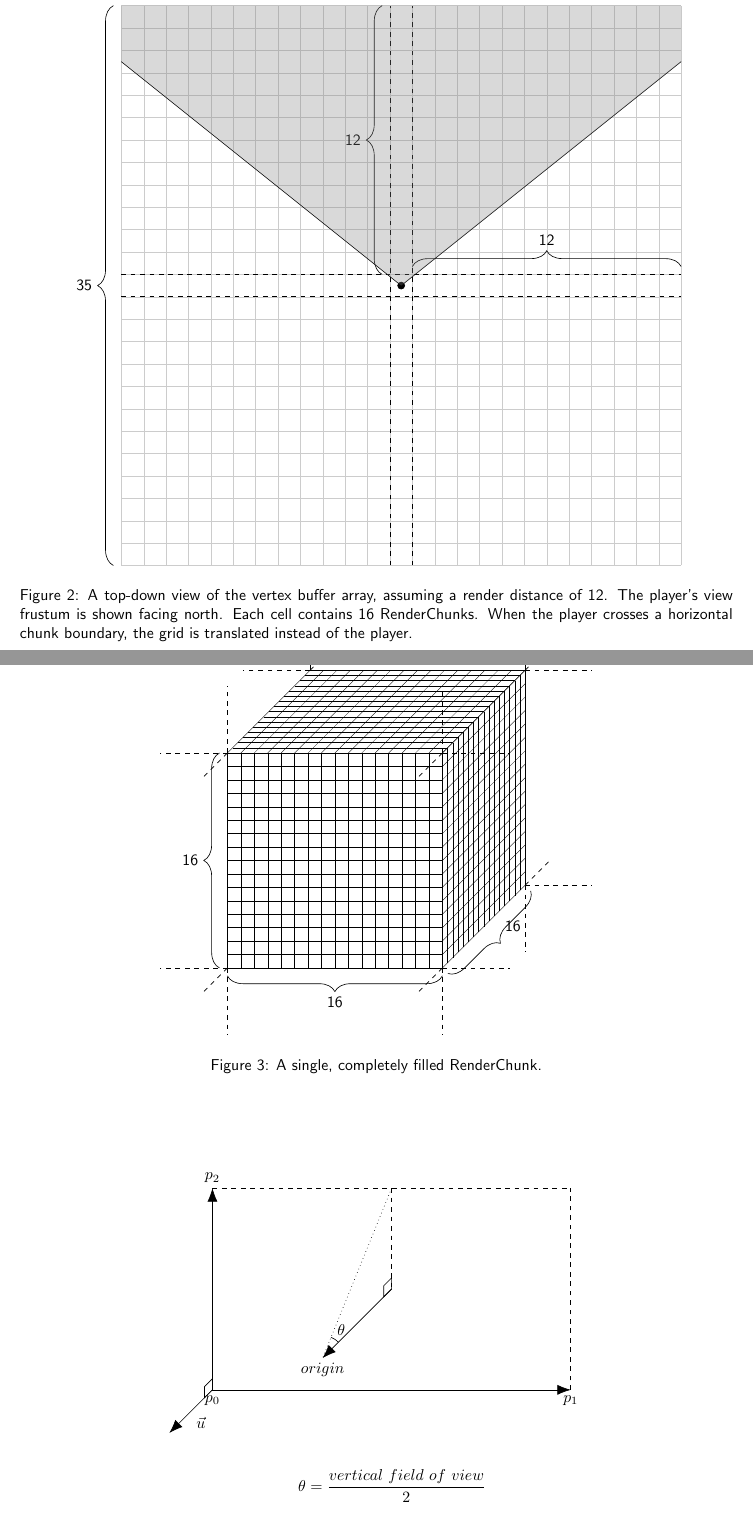
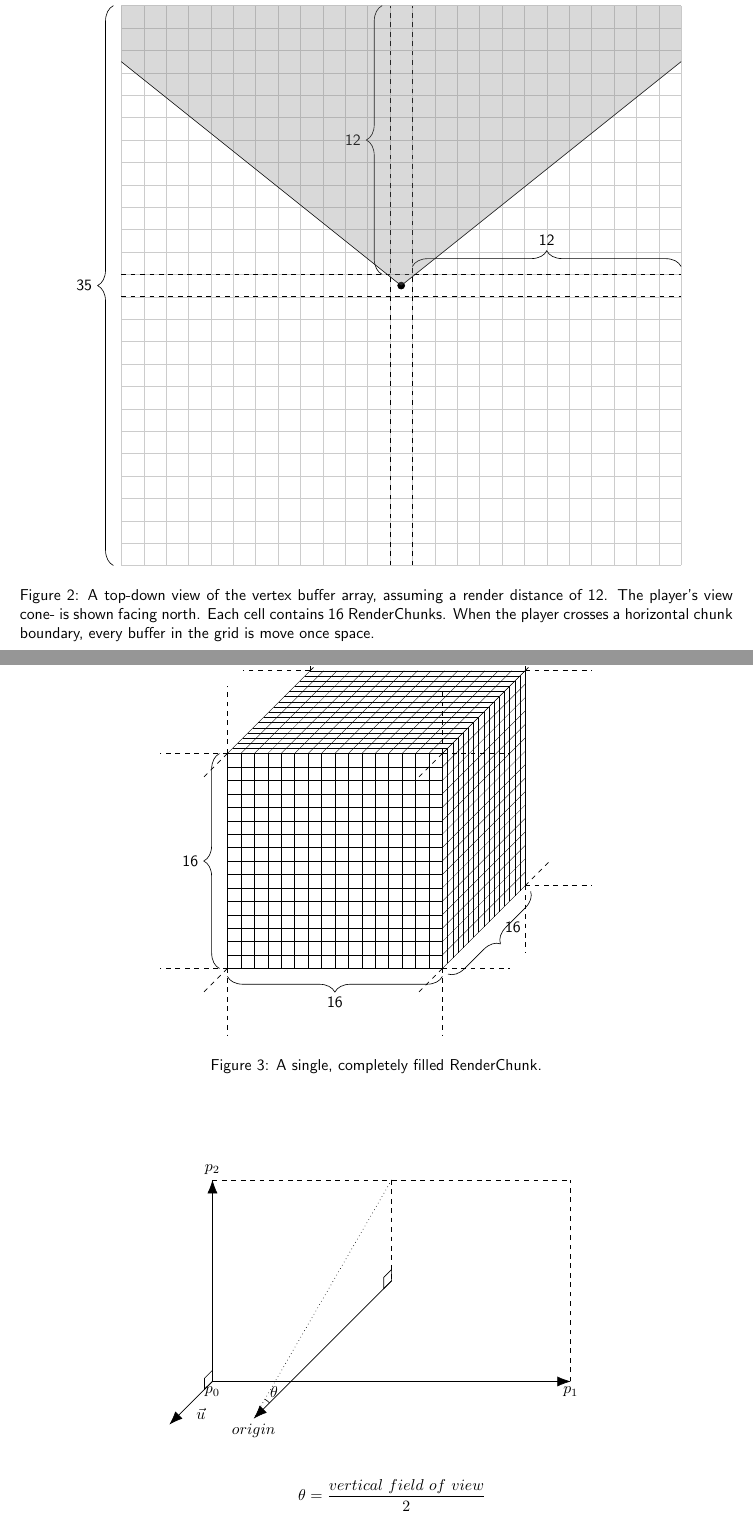
Before and after one commit to darkedge/mcraytracer, a LaTeX paper (doc/minecraft_ray_traced.tex): two parts of pages 4 and 5 of 6, joined at a grey line, cut so that both start at the same text. Compiled offline with pdfLaTeX.

Commit message:
Update paper

```diff
--- a/doc/minecraft_ray_traced.tex
+++ b/doc/minecraft_ray_traced.tex
@@ -187,9 +187,9 @@ Future work is addressed here.
   \end{tikzpicture}
   \caption[Top-down view of vertex buffer array]{
     A top-down view of the vertex buffer array, assuming a render distance of 12.
-    The player's view frustum is shown facing north.
+    The player's view cone- is shown facing north.
     Each cell contains 16 RenderChunks.
-    When the player crosses a horizontal chunk boundary, the grid is translated instead of the player.
+    When the player crosses a horizontal chunk boundary, every buffer in the grid is move once space.
   }
 \end{figure}
 
@@ -247,7 +248,7 @@ Future work is addressed here.
     \coordinate (C) at (0,9,0);
     \coordinate (D) at (16,9,0);
     \coordinate (E) at (8,4.5,0);
-    \coordinate (F) at (8,4.5,8);
+    \coordinate (F) at (8,4.5,16);
     \coordinate (G) at (0,4.5,0);
     \coordinate (H) at (8,9,0);
     \coordinate (I) at (0,0,5);
```
Also changed, not shown: doc/minecraft_ray_traced.pdf, doc/minecraft_ray_traced.tex (3 more changed lines).
